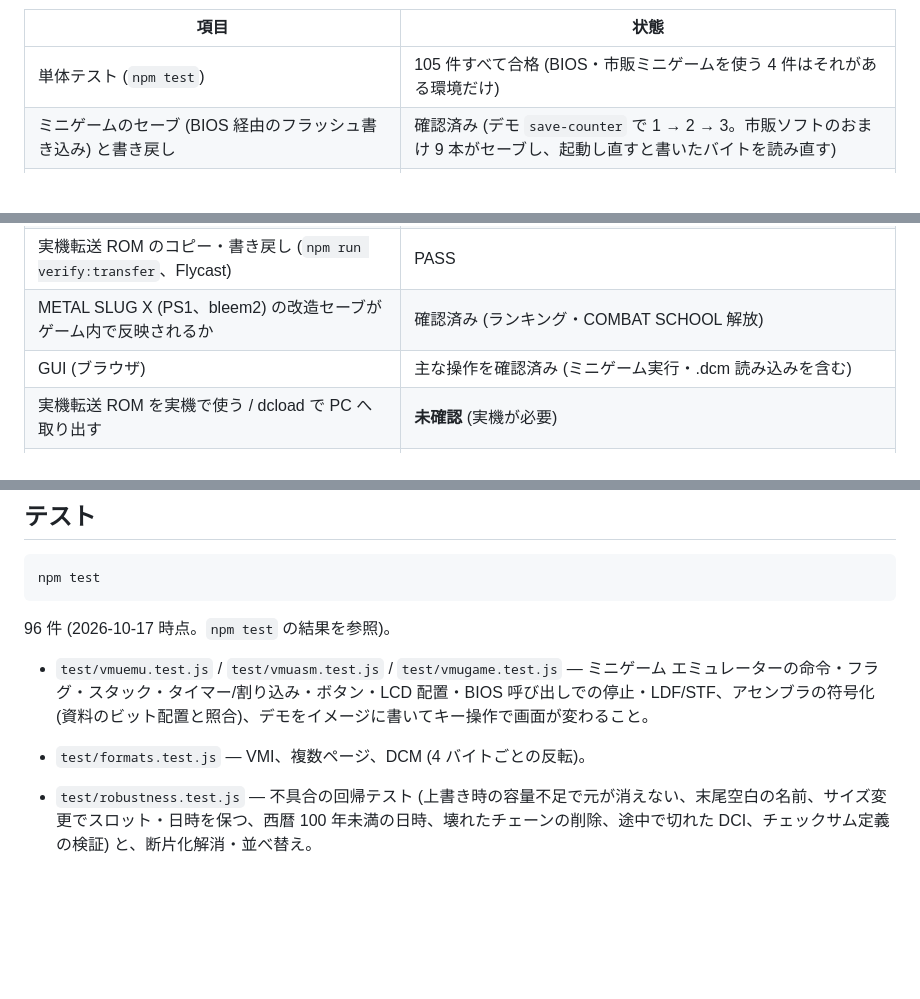
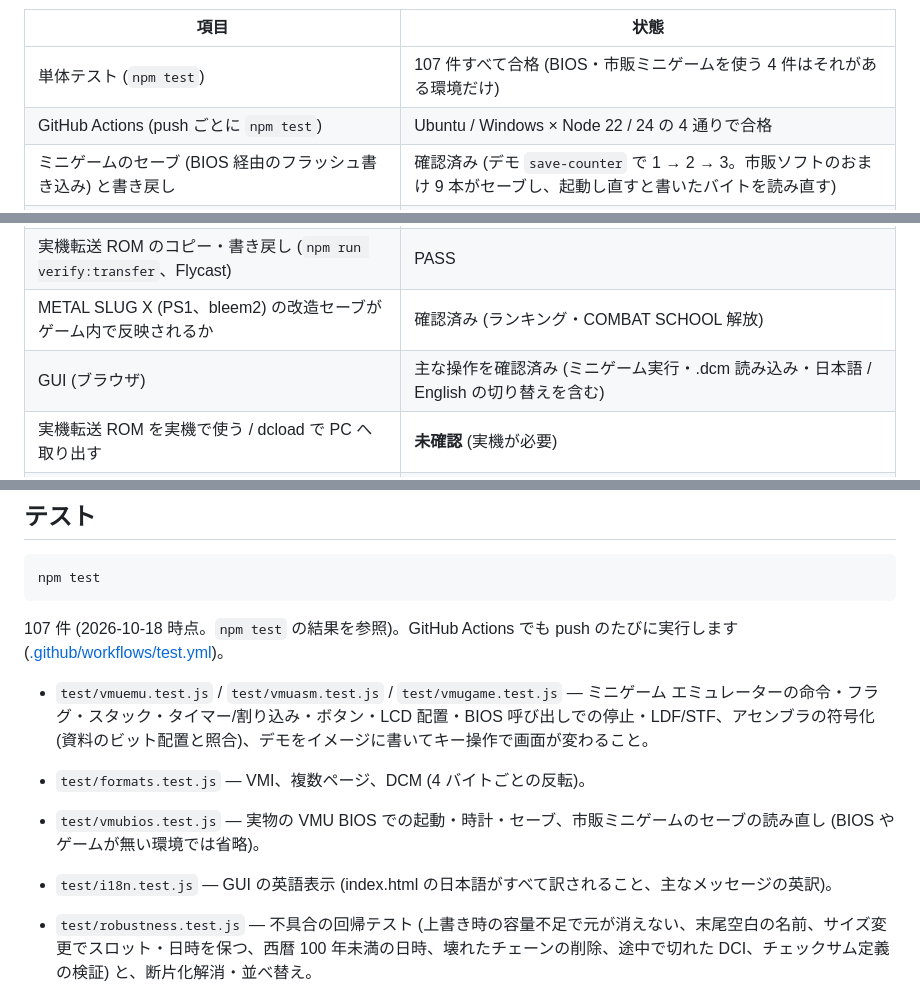
Before and after one commit to iwa-kasoutuuuuuka/vmu-workbench, a Markdown page: README.md, 3 parts joined by grey strips. Rendered like a GitHub page; blank space fills up the shorter version.

Commit message:
README: 確認状況とテストの説明を最新に
Co-Authored-By: Claude Opus 5.5 <noreply@anthropic.com>

````diff
--- a/README.md
+++ b/README.md
@@ -53,13 +53,14 @@ AI エージェントからは、このフォルダで Claude Code を開くと
 
 | 項目 | 状態 |
 |---|---|
-| 単体テスト (`npm test`) | 105 件すべて合格 (BIOS・市販ミニゲームを使う 4 件はそれがある環境だけ) |
+| 単体テスト (`npm test`) | 107 件すべて合格 (BIOS・市販ミニゲームを使う 4 件はそれがある環境だけ) |
+| GitHub Actions (push ごとに `npm test`) | Ubuntu / Windows × Node 22 / 24 の 4 通りで合格 |
 | ミニゲームのセーブ (BIOS 経由のフラッシュ書き込み) と書き戻し | 確認済み (デモ `save-counter` で 1 → 2 → 3。市販ソフトのおまけ 9 本がセーブし、起動し直すと書いたバイトを読み直す) |
 | ブザーの音 | MAME (lc8670 / svmu) と同じ仕組みで再現 (タイマー 1 のパルスと P1 の値を P1.7 の端子に出す)。実機の音とは聴き比べていない |
 | Dreamcast の VMU ドライバでの読み取り・CRC 受理 (`npm run verify:emu`、Flycast) | PASS |
 | 実機転送 ROM のコピー・書き戻し (`npm run verify:transfer`、Flycast) | PASS |
 | METAL SLUG X (PS1、bleem2) の改造セーブがゲーム内で反映されるか | 確認済み (ランキング・COMBAT SCHOOL 解放) |
-| GUI (ブラウザ) | 主な操作を確認済み (ミニゲーム実行・.dcm 読み込みを含む) |
+| GUI (ブラウザ) | 主な操作を確認済み (ミニゲーム実行・.dcm 読み込み・日本語 / English の切り替えを含む) |
 | 実機転送 ROM を実機で使う / dcload で PC へ取り出す | **未確認** (実機が必要) |
 | VMU BIOS での起動とミニゲーム | 確認済み (BIOS jp1.004 で時計設定 → GAME → 起動。`D:\DC\Sega - VMU` の 125 本中、全本がエミュレーターを止めずに起動・表示) |
 
@@ -417,10 +418,12 @@ node cli.js set     vmu.bin DCVMU_SAVE01 所持金=99999 難易度=Hard "アイ
 npm test
 ```
 
-96 件 (2026-10-17 時点。`npm test` の結果を参照)。
+107 件 (2026-10-18 時点。`npm test` の結果を参照)。GitHub Actions でも push のたびに実行します ([.github/workflows/test.yml](.github/workflows/test.yml))。
 
 - `test/vmuemu.test.js` / `test/vmuasm.test.js` / `test/vmugame.test.js` — ミニゲーム エミュレーターの命令・フラグ・スタック・タイマー/割り込み・ボタン・LCD 配置・BIOS 呼び出しでの停止・LDF/STF、アセンブラの符号化 (資料のビット配置と照合)、デモをイメージに書いてキー操作で画面が変わること。
 - `test/formats.test.js` — VMI、複数ページ、DCM (4 バイトごとの反転)。
+- `test/vmubios.test.js` — 実物の VMU BIOS での起動・時計・セーブ、市販ミニゲームのセーブの読み直し (BIOS やゲームが無い環境では省略)。
+- `test/i18n.test.js` — GUI の英語表示 (index.html の日本語がすべて訳されること、主なメッセージの英訳)。
 
 - `test/robustness.test.js` — 不具合の回帰テスト (上書き時の容量不足で元が消えない、末尾空白の名前、サイズ変更でスロット・日時を保つ、西暦 100 年未満の日時、壊れたチェーンの削除、途中で切れた DCI、チェックサム定義の検証) と、断片化解消・並べ替え。
 
````
Also changed, not shown: other parts of README.md (+3 -1 lines).
